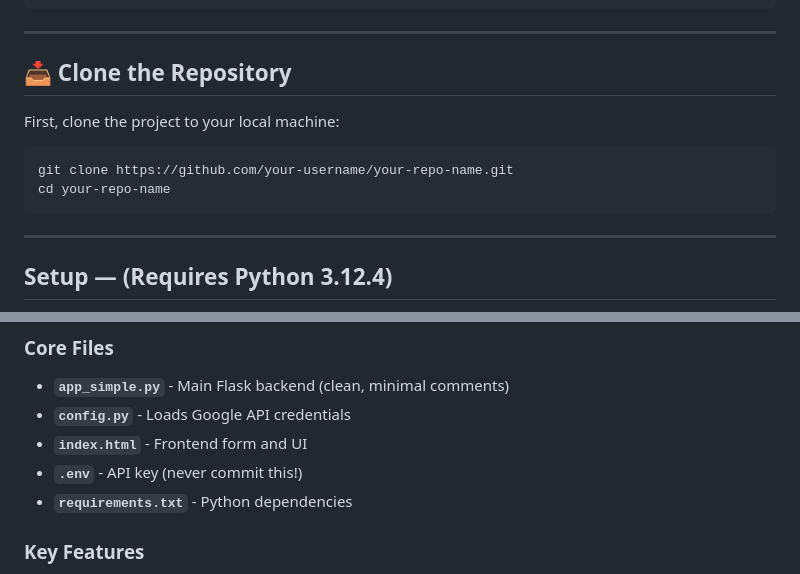
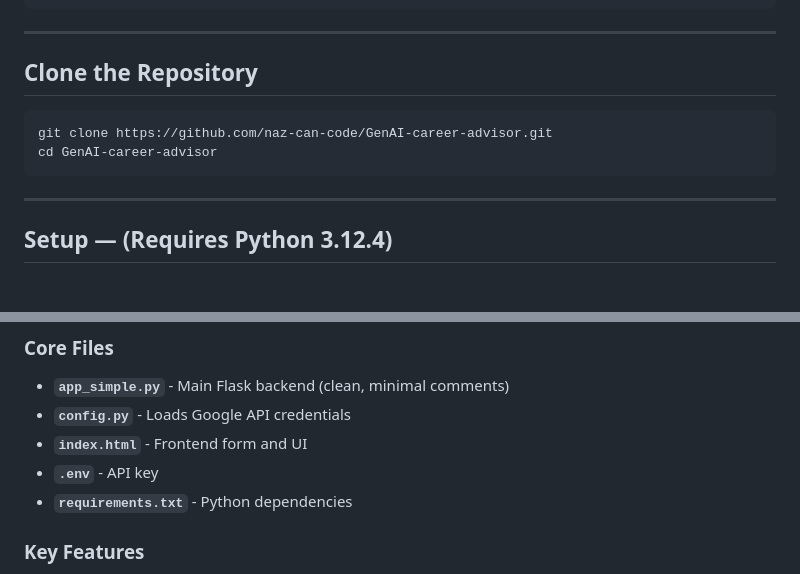
Before and after one commit to naz-can-code/GenAI-career-advisor, a Markdown page: README.md, 2 parts joined by grey strips. Rendered like a GitHub page; blank space fills up the shorter version.

Commit message:
Fix README formatting and update clone instructions
Correct formatting and update repository clone instructions.

````diff
--- a/README.md
+++ b/README.md
@@ -63,13 +63,11 @@ project-root/
 ```
 
 ---
-## 📥 Clone the Repository
-
-First, clone the project to your local machine:
+##  Clone the Repository
 
 ```bash
-git clone https://github.com/your-username/your-repo-name.git
-cd your-repo-name
+git clone https://github.com/naz-can-code/GenAI-career-advisor.git
+cd GenAI-career-advisor
 ```
 ---
 
@@ -134,7 +132,7 @@ cd your-repo-name
 - **`app_simple.py`** - Main Flask backend (clean, minimal comments)
 - **`config.py`** - Loads Google API credentials
 - **`index.html`** - Frontend form and UI
-- **`.env`** - API key (never commit this!)
+- **`.env`** - API key
 - **`requirements.txt`** - Python dependencies
 
 ### Key Features
````
Also changed, not shown: other parts of README.md (+1 -1 lines).
